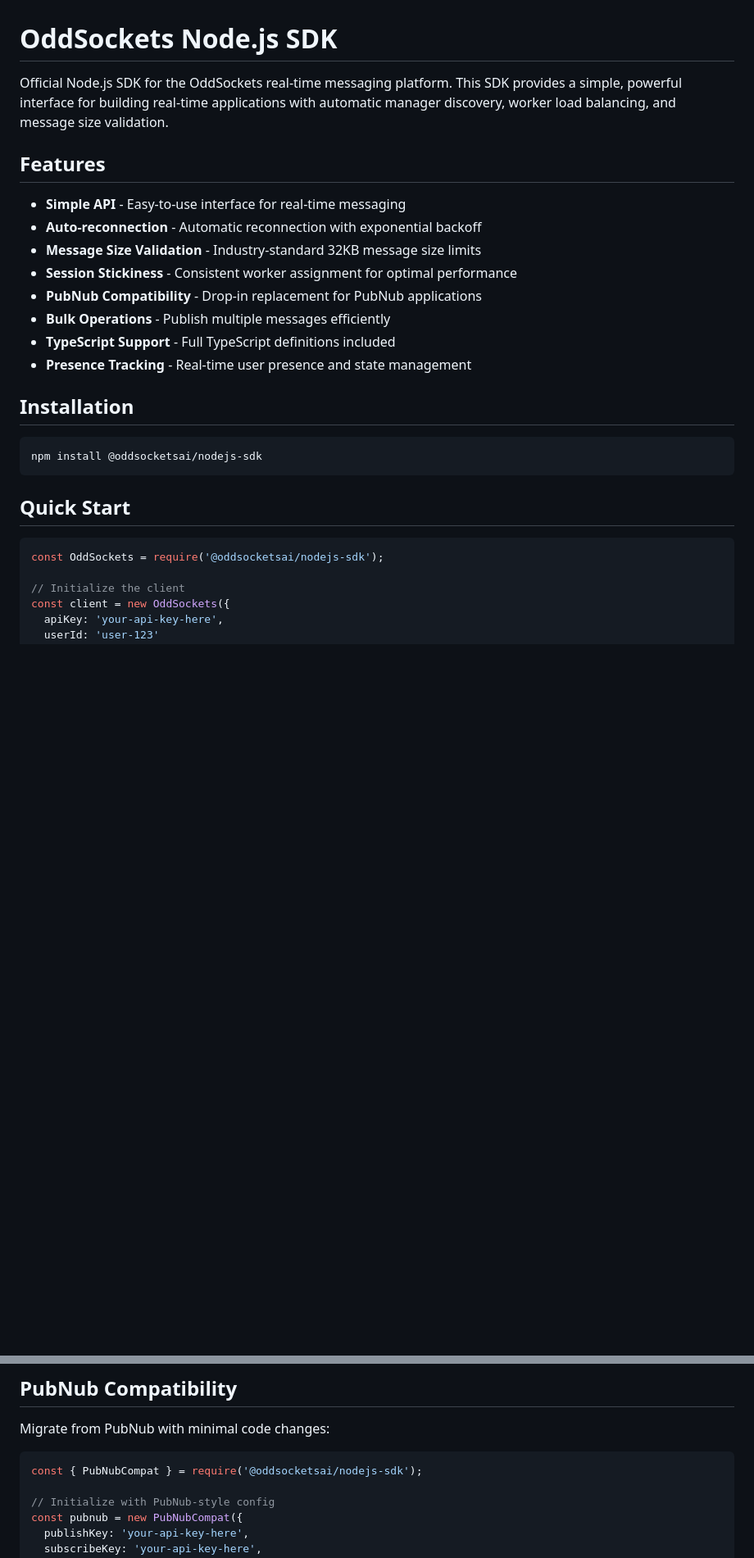
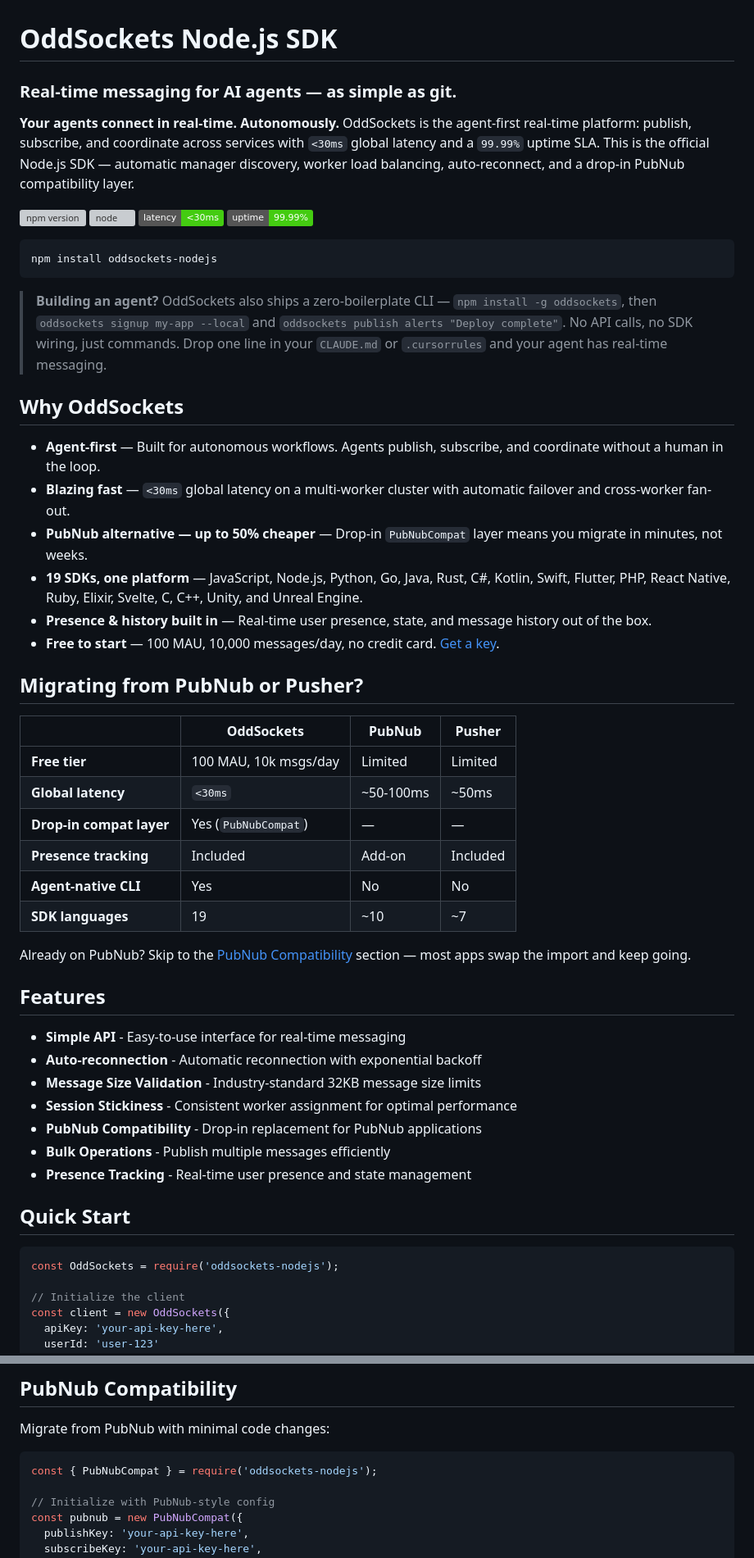
Before and after one commit to jyswee/oddsockets-nodejs-sdk, a Markdown page: README.md, 2 parts joined by grey strips. Shown at 82% size. GitHub-like rendering; badges without logos; blank space fills up the shorter version; grey boxes are pictures that could not be loaded.

Commit message:
Marketing-focused README: agent-first positioning, PubNub comparison, CLI angle

````diff
--- a/README.md
+++ b/README.md
@@ -1,6 +1,41 @@
 # OddSockets Node.js SDK
 
-Official Node.js SDK for the OddSockets real-time messaging platform. This SDK provides a simple, powerful interface for building real-time applications with automatic manager discovery, worker load balancing, and message size validation.
+### Real-time messaging for AI agents — as simple as git.
+
+**Your agents connect in real-time. Autonomously.** OddSockets is the agent-first real-time platform: publish, subscribe, and coordinate across services with `<30ms` global latency and a `99.99%` uptime SLA. This is the official Node.js SDK — automatic manager discovery, worker load balancing, auto-reconnect, and a drop-in PubNub compatibility layer.
+
+[![npm version](https://img.shields.io/npm/v/oddsockets-nodejs.svg)](https://www.npmjs.com/package/oddsockets-nodejs)
+[![node](https://img.shields.io/node/v/oddsockets-nodejs.svg)](https://www.npmjs.com/package/oddsockets-nodejs)
+[![latency](https://img.shields.io/badge/latency-%3C30ms-brightgreen.svg)](https://oddsockets.com)
+[![uptime](https://img.shields.io/badge/uptime-99.99%25-brightgreen.svg)](https://oddsockets.com)
+
+```bash
+npm install oddsockets-nodejs
+```
+
+> **Building an agent?** OddSockets also ships a zero-boilerplate CLI — `npm install -g oddsockets`, then `oddsockets signup my-app --local` and `oddsockets publish alerts "Deploy complete"`. No API calls, no SDK wiring, just commands. Drop one line in your `CLAUDE.md` or `.cursorrules` and your agent has real-time messaging.
+
+## Why OddSockets
+
+- **Agent-first** — Built for autonomous workflows. Agents publish, subscribe, and coordinate without a human in the loop.
+- **Blazing fast** — `<30ms` global latency on a multi-worker cluster with automatic failover and cross-worker fan-out.
+- **PubNub alternative — up to 50% cheaper** — Drop-in `PubNubCompat` layer means you migrate in minutes, not weeks.
+- **19 SDKs, one platform** — JavaScript, Node.js, Python, Go, Java, Rust, C#, Kotlin, Swift, Flutter, PHP, React Native, Ruby, Elixir, Svelte, C, C++, Unity, and Unreal Engine.
+- **Presence & history built in** — Real-time user presence, state, and message history out of the box.
+- **Free to start** — 100 MAU, 10,000 messages/day, no credit card. [Get a key](#get-a-free-api-key).
+
+## Migrating from PubNub or Pusher?
+
+| | OddSockets | PubNub | Pusher |
+|---|---|---|---|
+| **Free tier** | 100 MAU, 10k msgs/day | Limited | Limited |
+| **Global latency** | `<30ms` | ~50-100ms | ~50ms |
+| **Drop-in compat layer** | Yes (`PubNubCompat`) | — | — |
+| **Presence tracking** | Included | Add-on | Included |
+| **Agent-native CLI** | Yes | No | No |
+| **SDK languages** | 19 | ~10 | ~7 |
+
+Already on PubNub? Skip to the [PubNub Compatibility](#pubnub-compatibility) section — most apps swap the import and keep going.
 
 ## Features
 
@@ -10,19 +45,12 @@ Official Node.js SDK for the OddSockets real-time messaging platform. This SDK p
 - **Session Stickiness** - Consistent worker assignment for optimal performance
 - **PubNub Compatibility** - Drop-in replacement for PubNub applications
 - **Bulk Operations** - Publish multiple messages efficiently
-- **TypeScript Support** - Full TypeScript definitions included
 - **Presence Tracking** - Real-time user presence and state management
-
-## Installation
-
-```bash
-npm install @oddsocketsai/nodejs-sdk
-```
 
 ## Quick Start
 
 ```javascript
-const OddSockets = require('@oddsocketsai/nodejs-sdk');
+const OddSockets = require('oddsockets-nodejs');
 
 // Initialize the client
 const client = new OddSockets({
@@ -165,7 +193,7 @@ channel.on('presence_change', (event) => {
 Migrate from PubNub with minimal code changes:
 
 ```javascript
-const { PubNubCompat } = require('@oddsocketsai/nodejs-sdk');
+const { PubNubCompat } = require('oddsockets-nodejs');
 
 // Initialize with PubNub-style config
 const pubnub = new PubNubCompat({
````
Also changed, not shown: other parts of README.md (+1 -1 lines).
